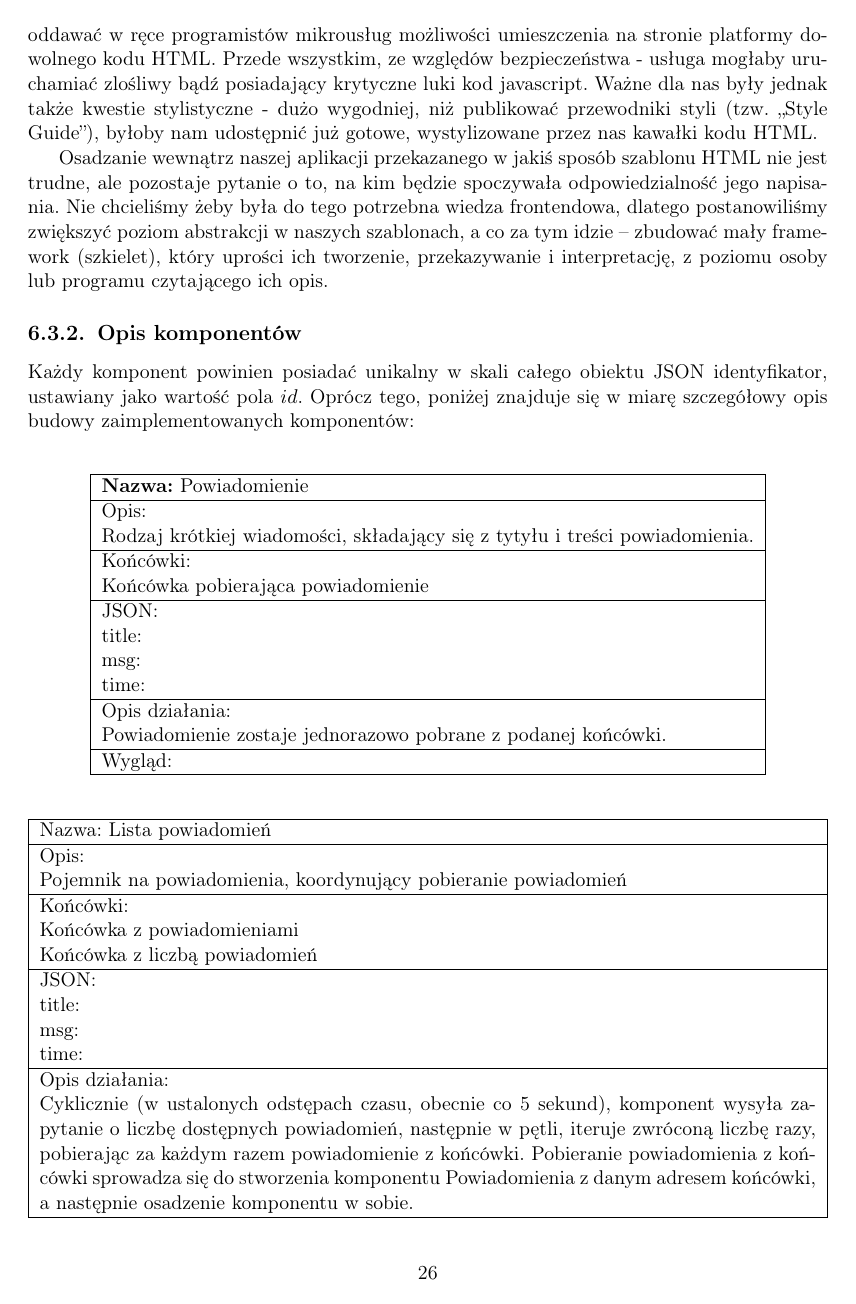
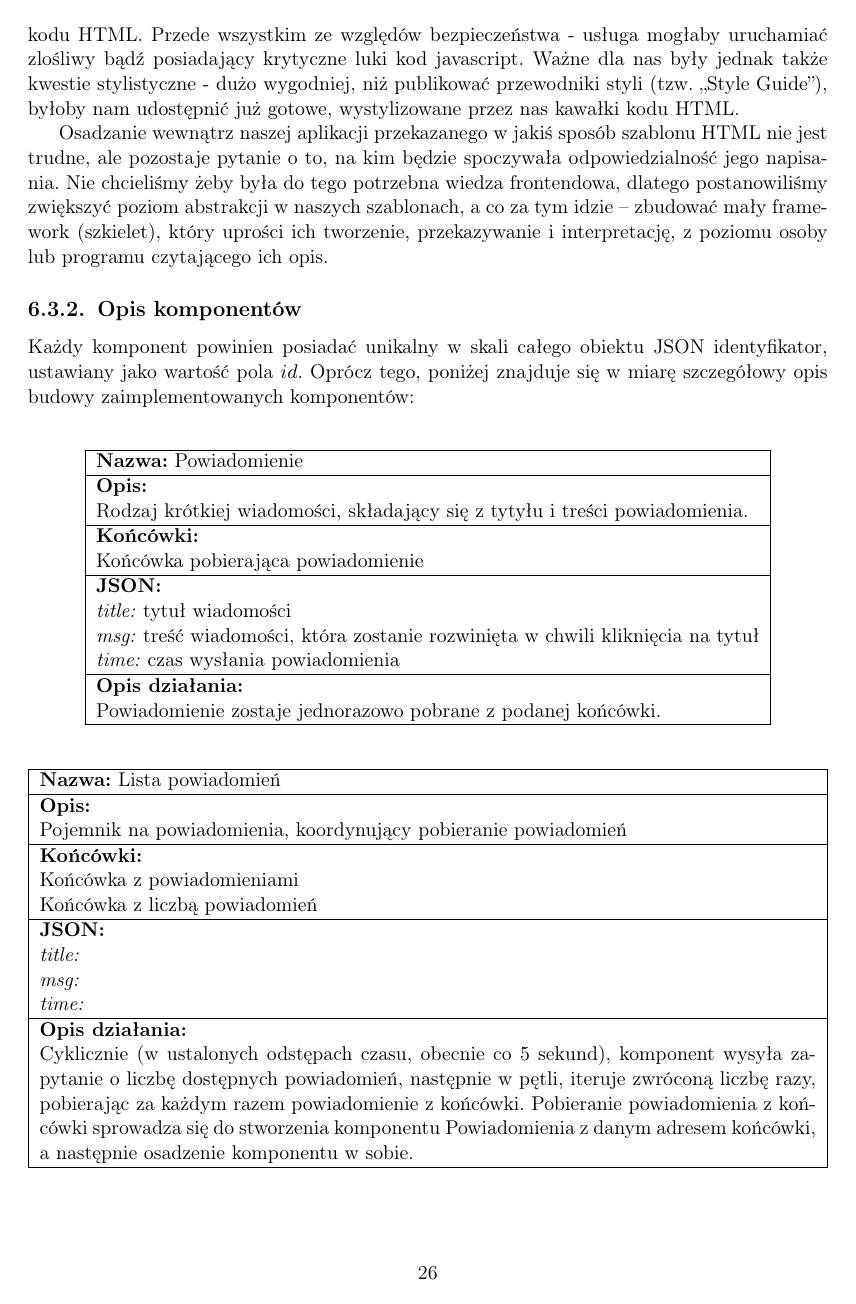
Before and after one commit to zhtk/bachelor-thesis, a LaTeX thesis (praca/praca.tex): page 28 of 48. Compiled offline with pdfLaTeX.

Commit message:
naprawiono merge

```diff
--- a/praca/praca.tex
+++ b/praca/praca.tex
@@ -793,44 +793,42 @@ Każdy komponent powinien posiadać unikalny w skali całego obiektu JSON identy
 \textbf{Nazwa:}
 Powiadomienie
 \\\hline
-Opis:\\
+\textbf{Opis:}\\
 
 Rodzaj krótkiej wiadomości, składający się z tytyłu i treści powiadomienia.\\\hline
-Końcówki:\\
+\textbf{Końcówki:}\\
 Końcówka pobierająca powiadomienie\\\hline
-JSON: \\
-title: \\
-msg:\\
-time:\\\hline
-Opis działania:\\
+\textbf{JSON:}\\
+\textit{title:} tytuł wiadomości\\
+\textit{msg:} treść wiadomości, która zostanie rozwinięta w chwili kliknięcia na tytuł\\
+\textit{time:} czas wysłania powiadomienia\\\hline
+\textbf{Opis działania:}\\
 Powiadomienie zostaje jednorazowo pobrane z podanej końcówki.\\\hline
-Wygląd:\\\hline
 \end{tabularx}
 
 \begin{tabularx}{\linewidth}{|X|}\hline
-Nazwa:
+\textbf{Nazwa:}
 Lista powiadomień
 \\\hline
-Opis:\\
+\textbf{Opis:}\\
 
 Pojemnik na powiadomienia, koordynujący pobieranie powiadomień\\\hline
-Końcówki:\\
+\textbf{Końcówki:}\\
 Końcówka z powiadomieniami\\
 Końcówka z liczbą powiadomień
 \\\hline
-JSON: \\
-title: \\
-msg:\\
-time:\\\hline
-Opis działania:\\
+\textbf{JSON:}\\
+\textit{title:}\\
+\textit{msg:}\\
+\textit{time:} \\ \hline
+\textbf{Opis działania:}\\
 Cyklicznie (w ustalonych odstępach czasu, obecnie co 5 sekund), komponent
 wysyła zapytanie o liczbę dostępnych powiadomień, następnie w pętli, iteruje zwróconą liczbę razy,
 pobierając za każdym razem powiadomienie z końcówki. Pobieranie powiadomienia z końcówki sprowadza się
 do stworzenia komponentu Powiadomienia z danym adresem końcówki, a następnie osadzenie komponentu w sobie.\\\hline
-Wygląd:\\\hline
 \end{tabularx}
 
-\vspace{30pt}
+%\vspace{30pt}
 
 \begin{tabularx}{\linewidth}{|X|}\hline
 \textbf{Nazwa:}
```
Also changed, not shown: praca/praca.tex (52 more changed lines).
